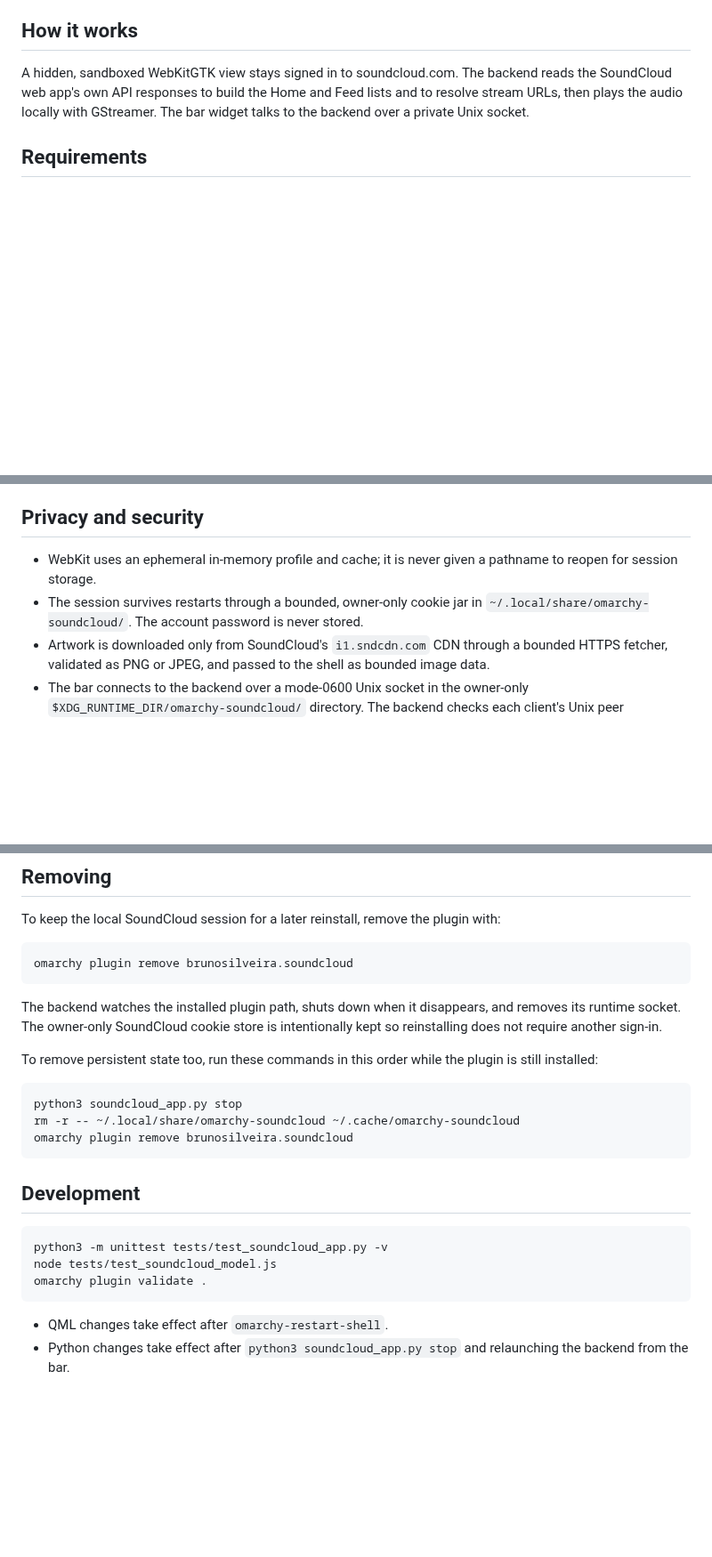
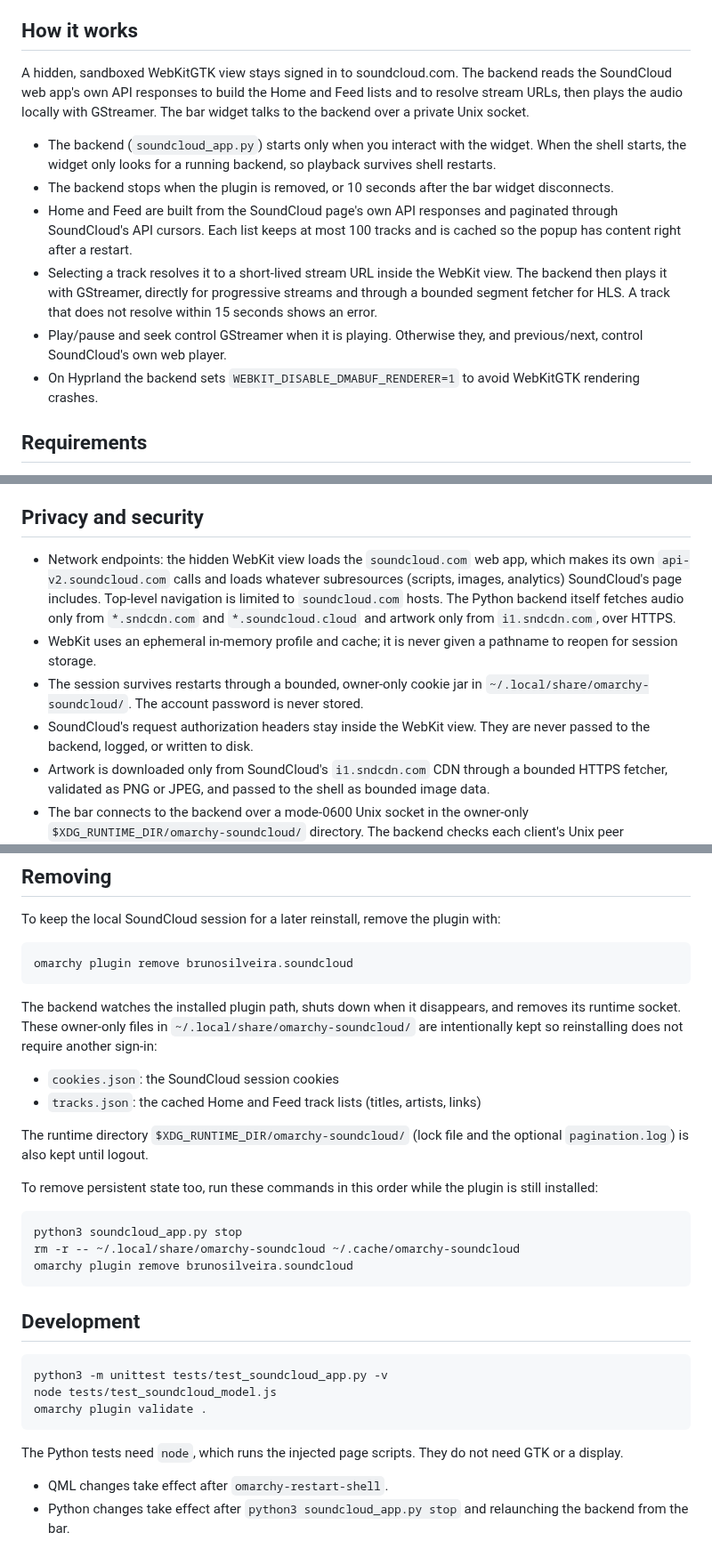
Before and after one commit to brunossilveira/omarchy-plugin-soundcloud, a Markdown page: README.md, 3 parts joined by grey strips. Shown at 89% size. Rendered like a GitHub page; blank space fills up the shorter version.

Commit message:
Prepare tree for marketplace submission
Remove AGENTS.md from the installable tree, since agent instruction files
are a prompt-injection surface once the plugin is installed. Move the
user-relevant behavior it described into the README, document network
endpoints and every file that survives removal, and add preview.png.

````diff
--- a/README.md
+++ b/README.md
@@ -23,6 +23,23 @@ A hidden, sandboxed WebKitGTK view stays signed in to soundcloud.com. The backen
 reads the SoundCloud web app's own API responses to build the Home and Feed lists
 and to resolve stream URLs, then plays the audio locally with GStreamer. The bar
 widget talks to the backend over a private Unix socket.
+
+- The backend (`soundcloud_app.py`) starts only when you interact with the widget.
+  When the shell starts, the widget only looks for a running backend, so playback
+  survives shell restarts.
+- The backend stops when the plugin is removed, or 10 seconds after the bar widget
+  disconnects.
+- Home and Feed are built from the SoundCloud page's own API responses and
+  paginated through SoundCloud's API cursors. Each list keeps at most 100 tracks
+  and is cached so the popup has content right after a restart.
+- Selecting a track resolves it to a short-lived stream URL inside the WebKit view.
+  The backend then plays it with GStreamer, directly for progressive streams and
+  through a bounded segment fetcher for HLS. A track that does not resolve within
+  15 seconds shows an error.
+- Play/pause and seek control GStreamer when it is playing. Otherwise they, and
+  previous/next, control SoundCloud's own web player.
+- On Hyprland the backend sets `WEBKIT_DISABLE_DMABUF_RENDERER=1` to avoid
+  WebKitGTK rendering crashes.
 
 ## Requirements
 
@@ -75,10 +92,18 @@ keeps running.
 
 ## Privacy and security
 
+- Network endpoints: the hidden WebKit view loads the `soundcloud.com` web app,
+  which makes its own `api-v2.soundcloud.com` calls and loads whatever
+  subresources (scripts, images, analytics) SoundCloud's page includes. Top-level
+  navigation is limited to `soundcloud.com` hosts. The Python backend itself
+  fetches audio only from `*.sndcdn.com` and `*.soundcloud.cloud` and artwork only
+  from `i1.sndcdn.com`, over HTTPS.
 - WebKit uses an ephemeral in-memory profile and cache; it is never given a
   pathname to reopen for session storage.
 - The session survives restarts through a bounded, owner-only cookie jar in
   `~/.local/share/omarchy-soundcloud/`. The account password is never stored.
+- SoundCloud's request authorization headers stay inside the WebKit view. They
+  are never passed to the backend, logged, or written to disk.
 - Artwork is downloaded only from SoundCloud's `i1.sndcdn.com` CDN through a
   bounded HTTPS fetcher, validated as PNG or JPEG, and passed to the shell as
   bounded image data.
@@ -121,8 +146,15 @@ omarchy plugin remove brunosilveira.soundcloud
 ```
 
 The backend watches the installed plugin path, shuts down when it disappears,
-and removes its runtime socket. The owner-only SoundCloud cookie store is
-intentionally kept so reinstalling does not require another sign-in.
+and removes its runtime socket. These owner-only files in
+`~/.local/share/omarchy-soundcloud/` are intentionally kept so reinstalling does
+not require another sign-in:
+
+- `cookies.json`: the SoundCloud session cookies
+- `tracks.json`: the cached Home and Feed track lists (titles, artists, links)
+
+The runtime directory `$XDG_RUNTIME_DIR/omarchy-soundcloud/` (lock file and the
+optional `pagination.log`) is also kept until logout.
 
 To remove persistent state too, run these commands in this order while the plugin
 is still installed:
@@ -141,6 +173,9 @@ node tests/test_soundcloud_model.js
 omarchy plugin validate .
 ```
 
+The Python tests need `node`, which runs the injected page scripts. They do not
+need GTK or a display.
+
 - QML changes take effect after `omarchy-restart-shell`.
 - Python changes take effect after `python3 soundcloud_app.py stop` and relaunching
   the backend from the bar.
````
Also changed, not shown: preview.png (added).
